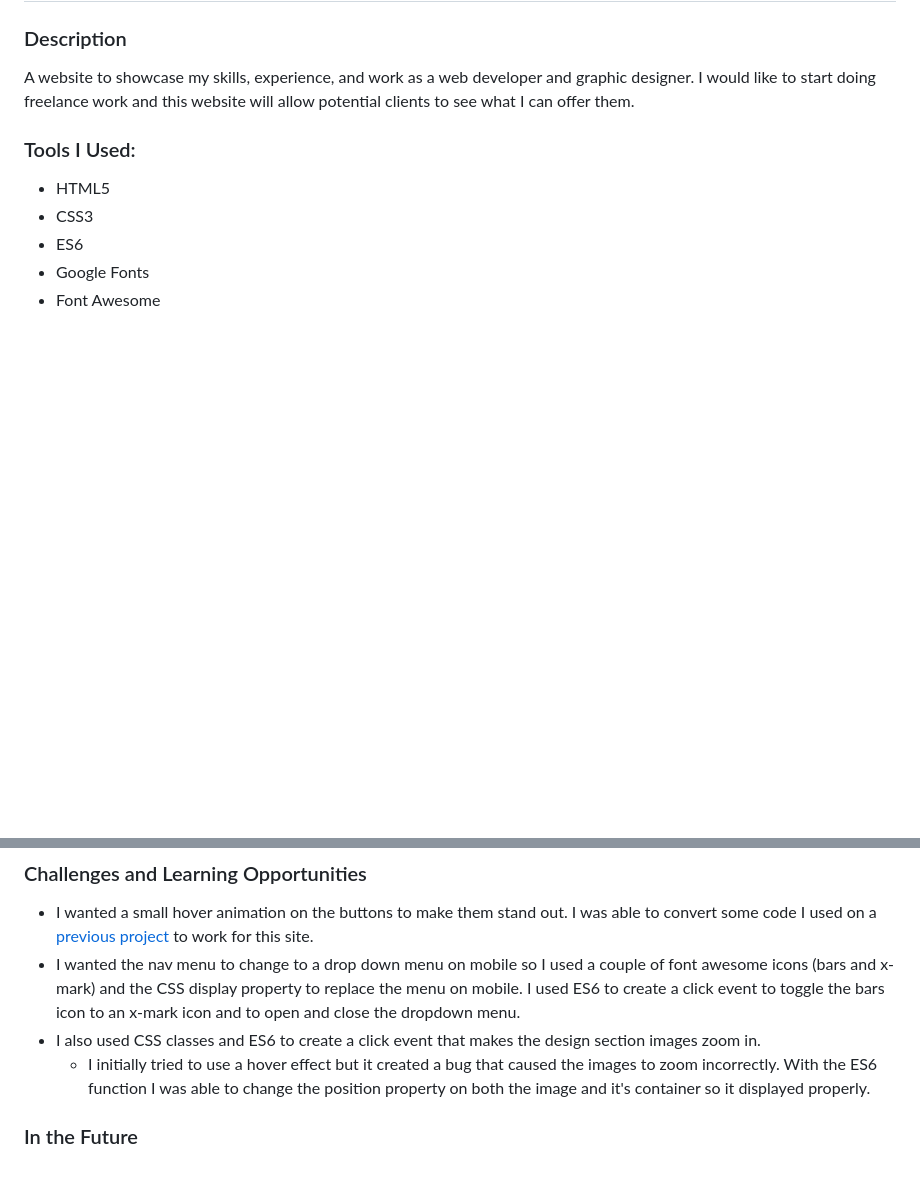
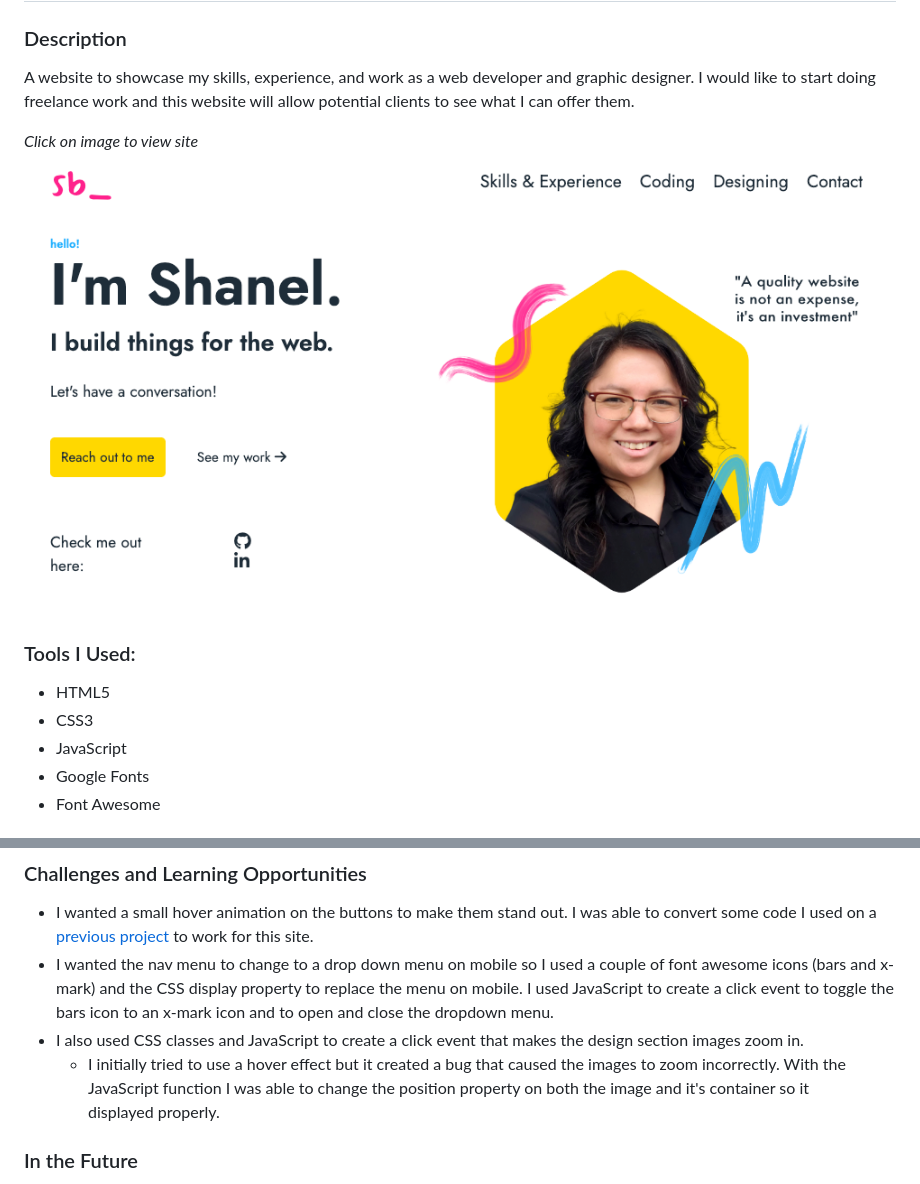
Before and after one commit to shanelbb/shanel-made-this, a Markdown page: README.md, 2 parts joined by grey strips. Rendered like a GitHub page; pictures changed too: assets/img/shanel-made-this-hero.png (added); blank space fills up the shorter version.

Commit message:
added image with site link to README.

```diff
--- a/README.md
+++ b/README.md
@@ -4,11 +4,14 @@
 
 A website to showcase my skills, experience, and work as a web developer and graphic designer. I would like to start doing freelance work and this website will allow potential clients to see what I can offer&nbsp;them.
 
+_Click on image to view site_
+[![Hero Screenshot](/assets/img/shanel-made-this-hero.png) ](https://shanelmadethis.com/)
+
 ### Tools I Used:
 
 - HTML5
 - CSS3
-- ES6
+- JavaScript
 - Google Fonts
 - Font Awesome
 
@@ -24,9 +27,9 @@ A website to showcase my skills, experience, and work as a web developer and gra
 ### Challenges and Learning Opportunities
 
 - I wanted a small hover animation on the buttons to make them stand out. I was able to convert some code I used on a [previous project](https://shanelbb-creative.netlify.app/index.html) to work for this&nbsp;site.
-- I wanted the nav menu to change to a drop down menu on mobile so I used a couple of font awesome icons (bars and x-mark) and the CSS display property to replace the menu on mobile. I used ES6 to create a click event to toggle the bars icon to an x-mark icon and to open and close the dropdown&nbsp;menu.
-- I also used CSS classes and ES6 to create a click event that makes the design section images zoom&nbsp;in.
-  - I initially tried to use a hover effect but it created a bug that caused the images to zoom incorrectly. With the ES6 function I was able to change the position property on both the image and it's container so it displayed&nbsp;properly.
+- I wanted the nav menu to change to a drop down menu on mobile so I used a couple of font awesome icons (bars and x-mark) and the CSS display property to replace the menu on mobile. I used JavaScript to create a click event to toggle the bars icon to an x-mark icon and to open and close the dropdown&nbsp;menu.
+- I also used CSS classes and JavaScript to create a click event that makes the design section images zoom&nbsp;in.
+  - I initially tried to use a hover effect but it created a bug that caused the images to zoom incorrectly. With the JavaScript function I was able to change the position property on both the image and it's container so it displayed&nbsp;properly.
 
 ### In the Future
 
```
